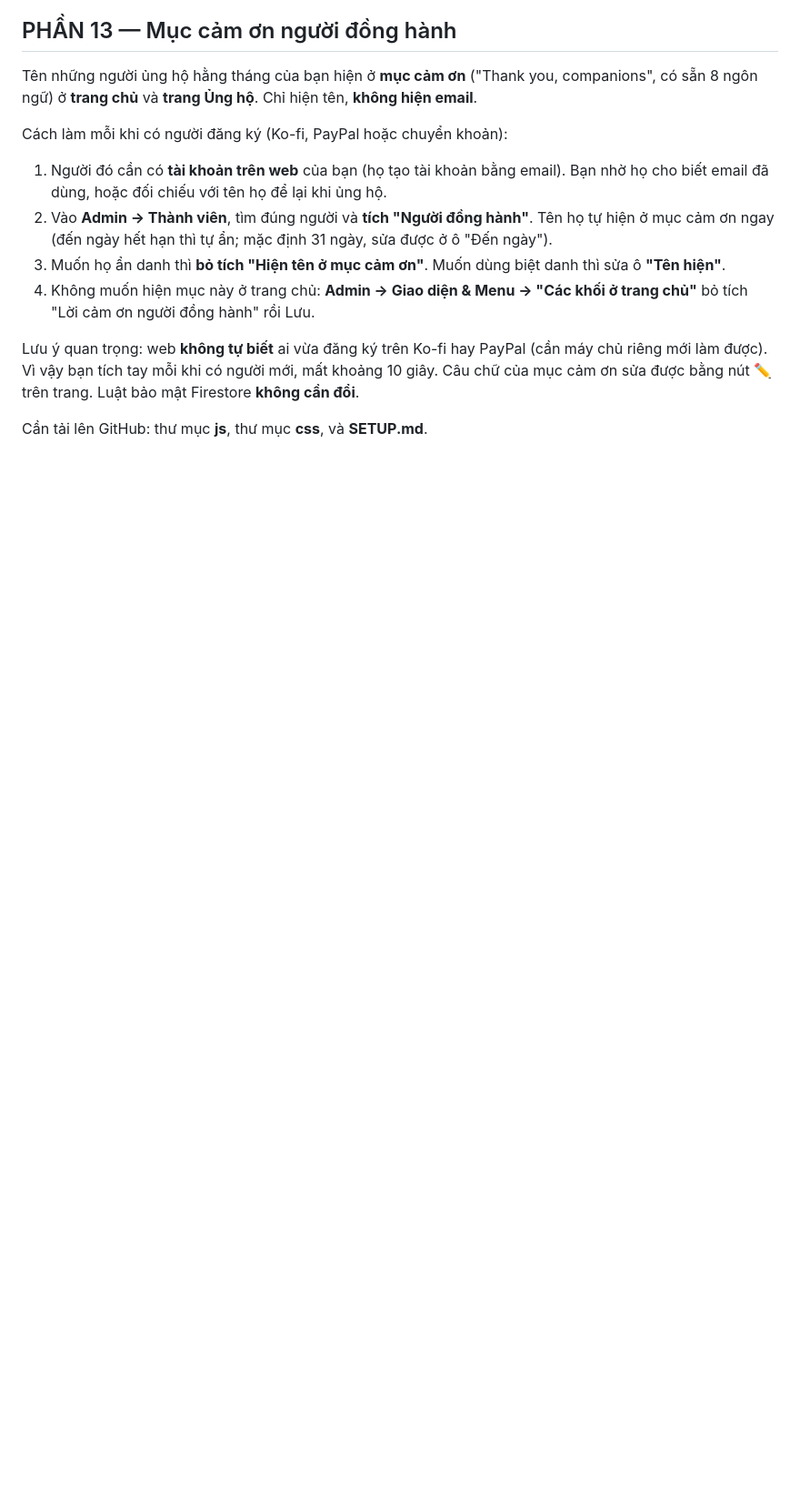
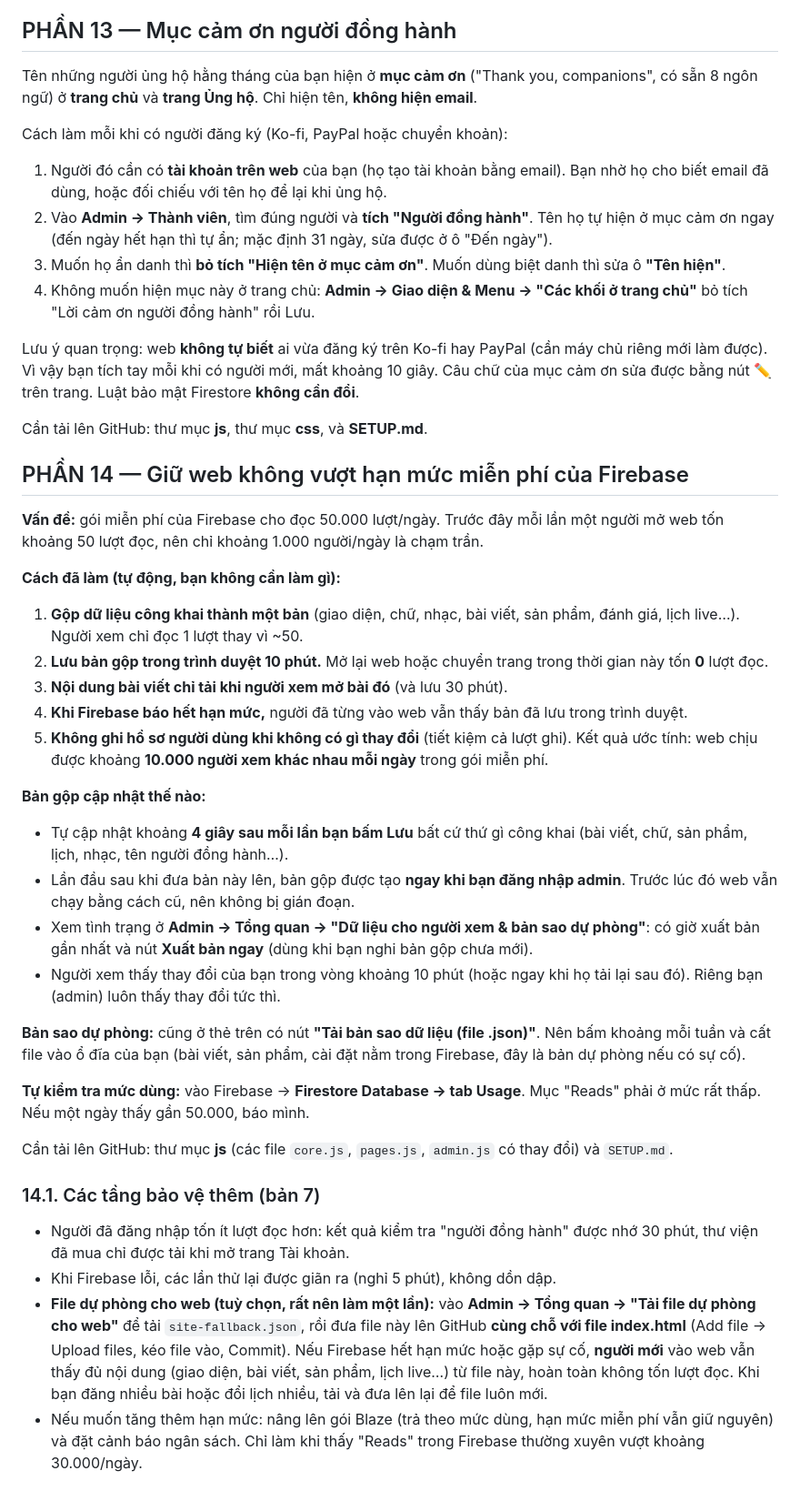
Before and after one commit to epstudyroomcontact-cloud/index.html, a Markdown page: SETUP.md, the part around the change. Shown at 91% size. GitHub-like rendering; blank space fills up the shorter version.

```diff
--- a/SETUP.md
+++ b/SETUP.md
@@ -247,3 +247,33 @@ Cách làm mỗi khi có người đăng ký (Ko-fi, PayPal hoặc chuyển kho
 Lưu ý quan trọng: web **không tự biết** ai vừa đăng ký trên Ko-fi hay PayPal (cần máy chủ riêng mới làm được). Vì vậy bạn tích tay mỗi khi có người mới, mất khoảng 10 giây. Câu chữ của mục cảm ơn sửa được bằng nút ✏️ trên trang. Luật bảo mật Firestore **không cần đổi**.
 
 Cần tải lên GitHub: thư mục **js**, thư mục **css**, và **SETUP.md**.
+
+## PHẦN 14 — Giữ web không vượt hạn mức miễn phí của Firebase
+
+**Vấn đề:** gói miễn phí của Firebase cho đọc 50.000 lượt/ngày. Trước đây mỗi lần một người mở web tốn khoảng 50 lượt đọc, nên chỉ khoảng 1.000 người/ngày là chạm trần.
+
+**Cách đã làm (tự động, bạn không cần làm gì):**
+1. **Gộp dữ liệu công khai thành một bản** (giao diện, chữ, nhạc, bài viết, sản phẩm, đánh giá, lịch live…). Người xem chỉ đọc 1 lượt thay vì ~50.
+2. **Lưu bản gộp trong trình duyệt 10 phút.** Mở lại web hoặc chuyển trang trong thời gian này tốn **0** lượt đọc.
+3. **Nội dung bài viết chỉ tải khi người xem mở bài đó** (và lưu 30 phút).
+4. **Khi Firebase báo hết hạn mức,** người đã từng vào web vẫn thấy bản đã lưu trong trình duyệt.
+5. **Không ghi hồ sơ người dùng khi không có gì thay đổi** (tiết kiệm cả lượt ghi).
+Kết quả ước tính: web chịu được khoảng **10.000 người xem khác nhau mỗi ngày** trong gói miễn phí.
+
+**Bản gộp cập nhật thế nào:**
+- Tự cập nhật khoảng **4 giây sau mỗi lần bạn bấm Lưu** bất cứ thứ gì công khai (bài viết, chữ, sản phẩm, lịch, nhạc, tên người đồng hành…).
+- Lần đầu sau khi đưa bản này lên, bản gộp được tạo **ngay khi bạn đăng nhập admin**. Trước lúc đó web vẫn chạy bằng cách cũ, nên không bị gián đoạn.
+- Xem tình trạng ở **Admin → Tổng quan → "Dữ liệu cho người xem & bản sao dự phòng"**: có giờ xuất bản gần nhất và nút **Xuất bản ngay** (dùng khi bạn nghi bản gộp chưa mới).
+- Người xem thấy thay đổi của bạn trong vòng khoảng 10 phút (hoặc ngay khi họ tải lại sau đó). Riêng bạn (admin) luôn thấy thay đổi tức thì.
+
+**Bản sao dự phòng:** cũng ở thẻ trên có nút **"Tải bản sao dữ liệu (file .json)"**. Nên bấm khoảng mỗi tuần và cất file vào ổ đĩa của bạn (bài viết, sản phẩm, cài đặt nằm trong Firebase, đây là bản dự phòng nếu có sự cố).
+
+**Tự kiểm tra mức dùng:** vào Firebase → **Firestore Database → tab Usage**. Mục "Reads" phải ở mức rất thấp. Nếu một ngày thấy gần 50.000, báo mình.
+
+Cần tải lên GitHub: thư mục **js** (các file `core.js`, `pages.js`, `admin.js` có thay đổi) và `SETUP.md`.
+
+### 14.1. Các tầng bảo vệ thêm (bản 7)
+- Người đã đăng nhập tốn ít lượt đọc hơn: kết quả kiểm tra "người đồng hành" được nhớ 30 phút, thư viện đã mua chỉ được tải khi mở trang Tài khoản.
+- Khi Firebase lỗi, các lần thử lại được giãn ra (nghỉ 5 phút), không dồn dập.
+- **File dự phòng cho web (tuỳ chọn, rất nên làm một lần):** vào **Admin → Tổng quan → "Tải file dự phòng cho web"** để tải `site-fallback.json`, rồi đưa file này lên GitHub **cùng chỗ với file index.html** (Add file → Upload files, kéo file vào, Commit). Nếu Firebase hết hạn mức hoặc gặp sự cố, **người mới** vào web vẫn thấy đủ nội dung (giao diện, bài viết, sản phẩm, lịch live…) từ file này, hoàn toàn không tốn lượt đọc. Khi bạn đăng nhiều bài hoặc đổi lịch nhiều, tải và đưa lên lại để file luôn mới.
+- Nếu muốn tăng thêm hạn mức: nâng lên gói Blaze (trả theo mức dùng, hạn mức miễn phí vẫn giữ nguyên) và đặt cảnh báo ngân sách. Chỉ làm khi thấy "Reads" trong Firebase thường xuyên vượt khoảng 30.000/ngày.
```
